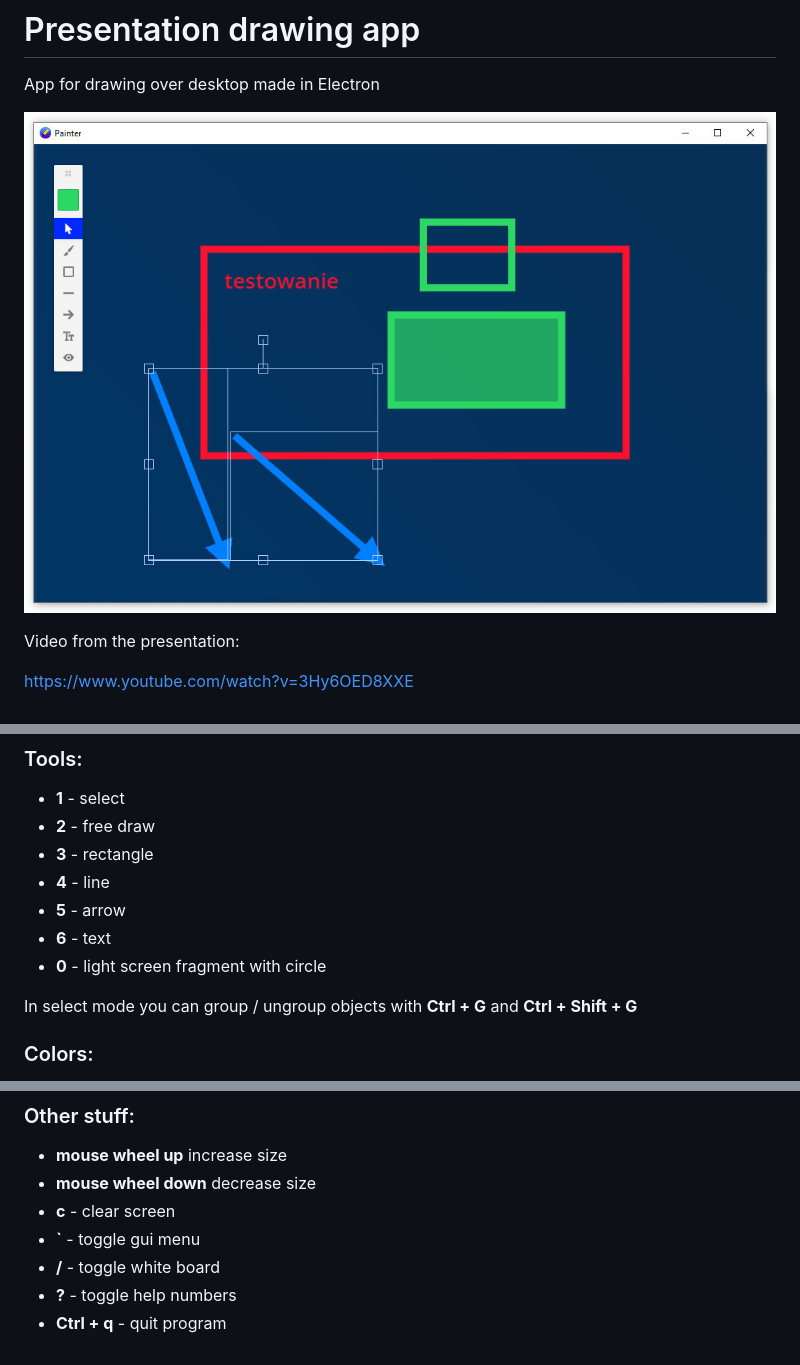
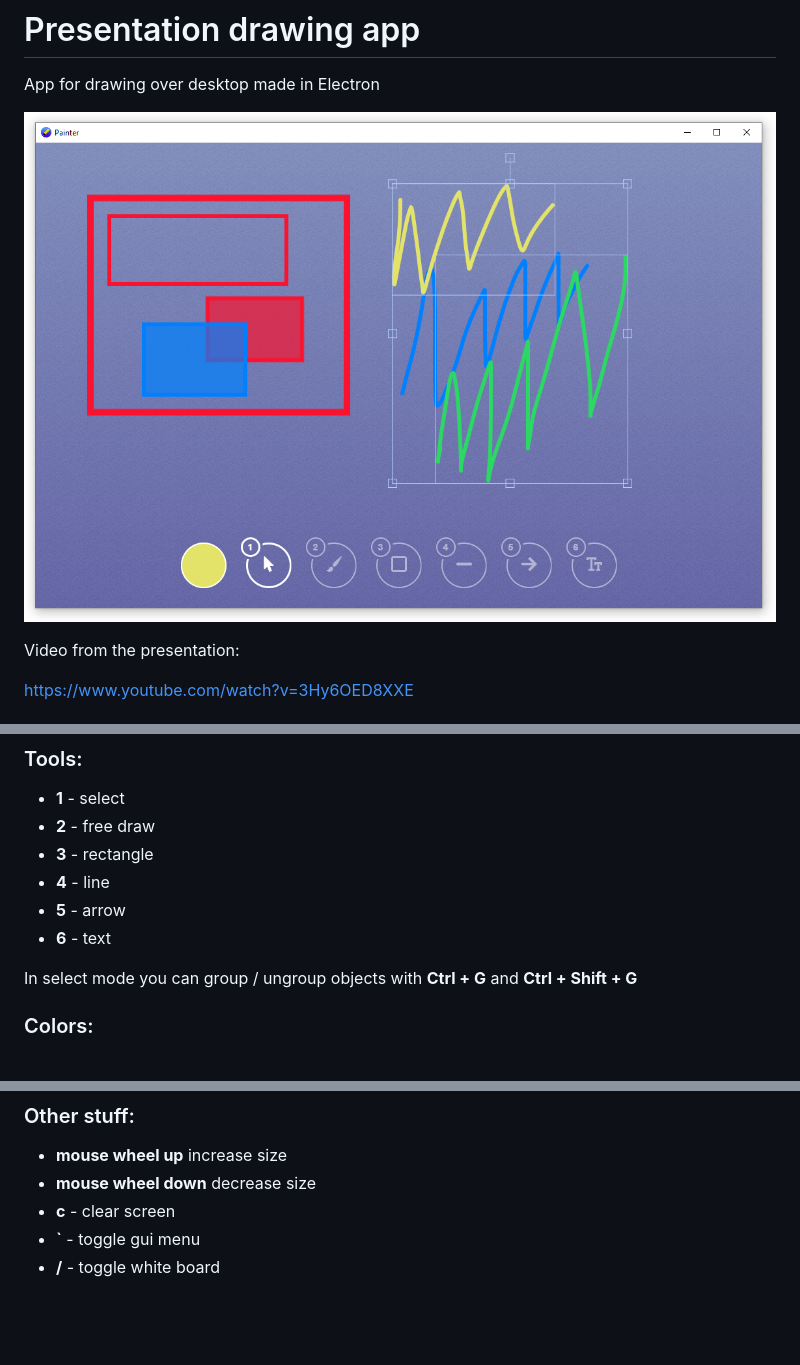
Before and after one commit to kartofelek007/electron-draw, a Markdown page: README.md, 3 parts joined by grey strips. GitHub-like rendering; pictures changed too: readme-data/screenshoot.jpg (deleted), readme-data/screenshoot.png (added); blank space fills up the shorter version.

Commit message:
poprawienie readme

```diff
--- a/README.md
+++ b/README.md
@@ -1,7 +1,7 @@
 # Presentation drawing app
 App for drawing over desktop made in Electron
 
-![alt text](readme-data/screenshoot.jpg)
+![alt text](readme-data/screenshoot.png)
 
 Video from the presentation:
 
@@ -24,7 +24,6 @@ Below you can find list of default keys uses in application. You can change it i
 * **4** - line
 * **5** - arrow
 * **6** - text
-* **0** - light screen fragment with circle
 
 In select mode you can group / ungroup objects with **Ctrl + G** and **Ctrl + Shift  + G**
 
@@ -43,5 +42,3 @@ In select mode you can group / ungroup objects with **Ctrl + G** and **Ctrl + Sh
 * **c** - clear screen
 * **`** - toggle gui menu
 * **/** - toggle white board
-* **?** - toggle help numbers
-* **Ctrl + q** - quit program
```
Also changed, not shown: 1 other file.
